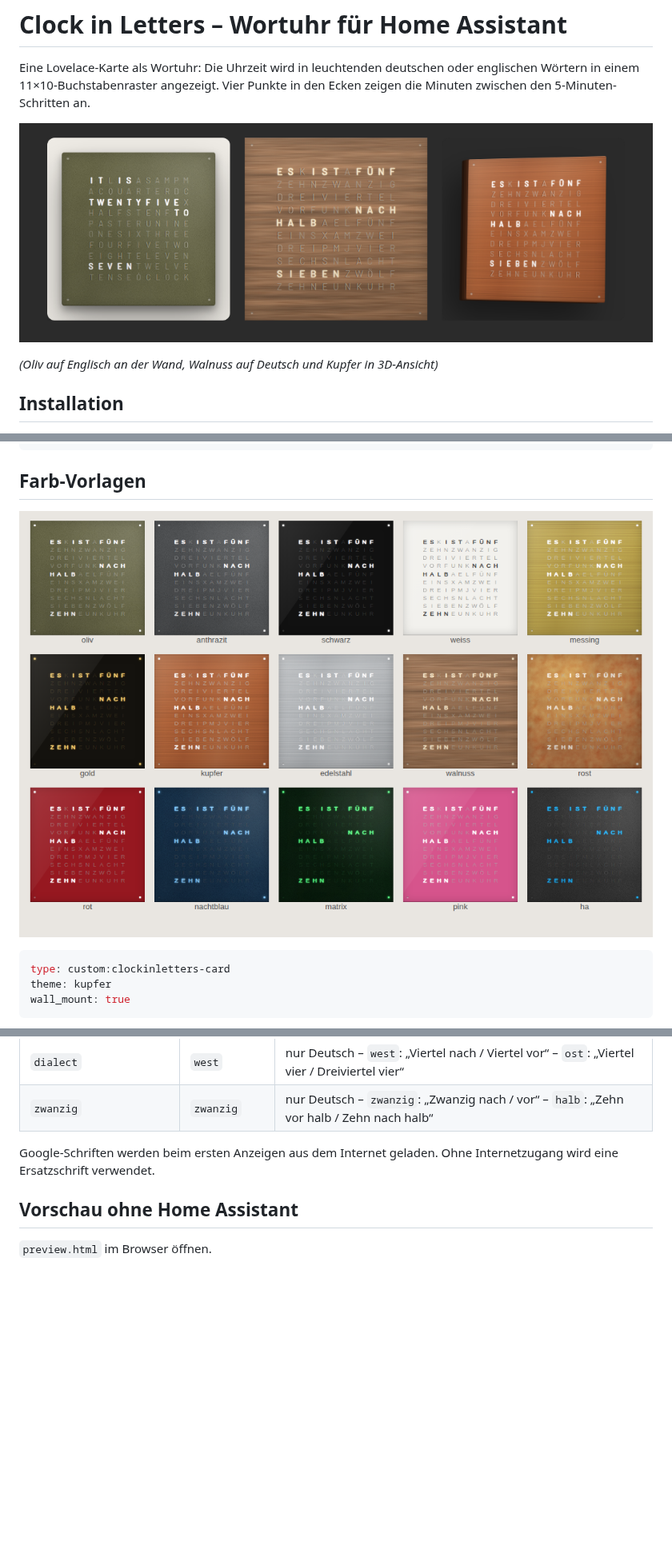
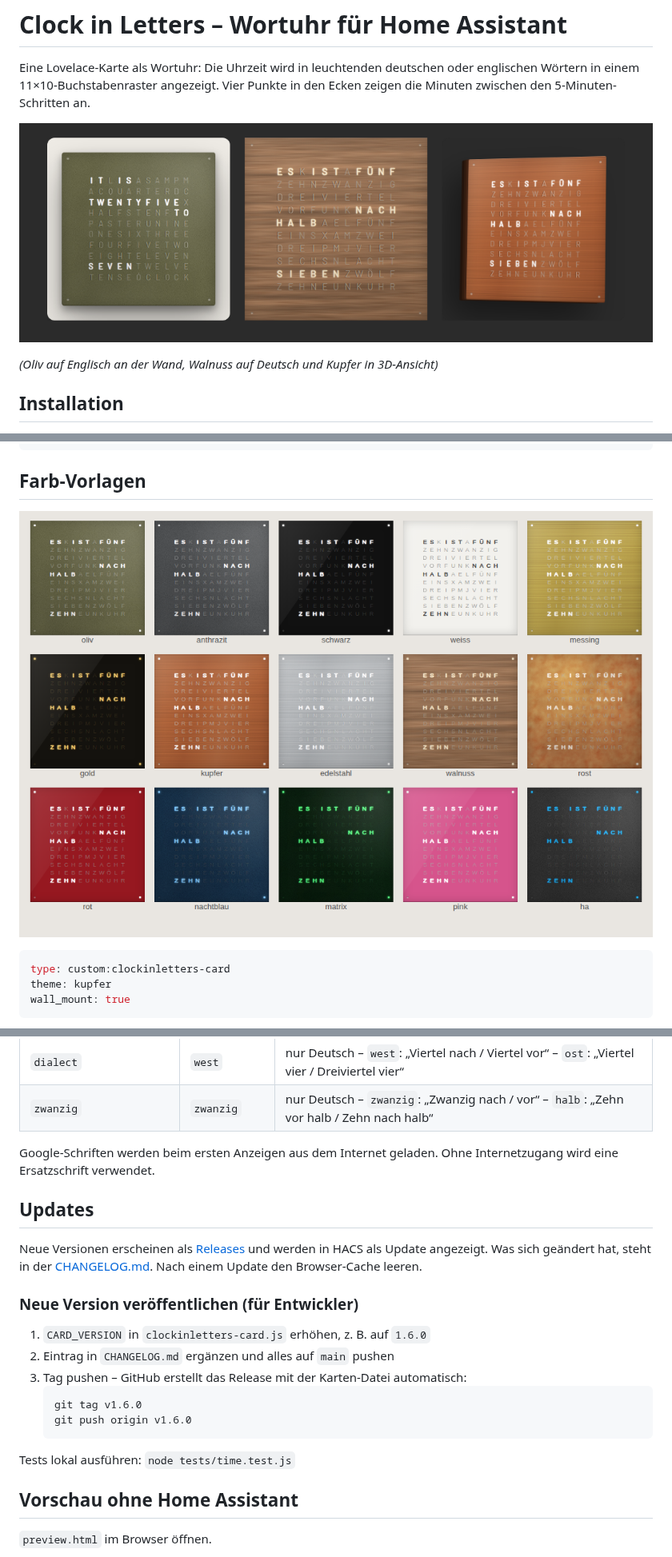
Before and after one commit to renespeaker/ha-clockinletters, a Markdown page: README.md, 3 parts joined by grey strips. Shown at 80% size. GitHub-like rendering; blank space fills up the shorter version.

````diff
--- a/README.md
+++ b/README.md
@@ -4,7 +4,7 @@ Eine Lovelace-Karte als Wortuhr: Die Uhrzeit wird in leuchtenden
 deutschen oder englischen Wörtern in einem 11×10-Buchstabenraster angezeigt. Vier Punkte in den
 Ecken zeigen die Minuten zwischen den 5-Minuten-Schritten an.
 
-![Screenshot](screenshot.png)
+![Screenshot](images/screenshot.png)
 
 *(Oliv auf Englisch an der Wand, Walnuss auf Deutsch und Kupfer in 3D-Ansicht)*
 
@@ -89,7 +89,7 @@ views:
 
 ## Farb-Vorlagen
 
-![Farb-Vorlagen](themes.png)
+![Farb-Vorlagen](images/themes.png)
 
 ```yaml
 type: custom:clockinletters-card
@@ -131,6 +131,24 @@ wall_mount: true
 Google-Schriften werden beim ersten Anzeigen aus dem Internet geladen.
 Ohne Internetzugang wird eine Ersatzschrift verwendet.
 
+## Updates
+
+Neue Versionen erscheinen als [Releases](https://github.com/renespeaker/ha-clockinletters/releases)
+und werden in HACS als Update angezeigt. Was sich geändert hat, steht in der
+[CHANGELOG.md](CHANGELOG.md). Nach einem Update den Browser-Cache leeren.
+
+### Neue Version veröffentlichen (für Entwickler)
+
+1. `CARD_VERSION` in `clockinletters-card.js` erhöhen, z. B. auf `1.6.0`
+2. Eintrag in `CHANGELOG.md` ergänzen und alles auf `main` pushen
+3. Tag pushen – GitHub erstellt das Release mit der Karten-Datei automatisch:
+   ```bash
+   git tag v1.6.0
+   git push origin v1.6.0
+   ```
+
+Tests lokal ausführen: `node tests/time.test.js`
+
 ## Vorschau ohne Home Assistant
 
 `preview.html` im Browser öffnen.
````
Also changed, not shown: CHANGELOG.md (added, +38 -0 lines), images/screenshot.png (renamed from screenshot.png), images/themes.png (renamed from themes.png), olive.png (deleted), olive_zoom.png (deleted), 5 other files.
